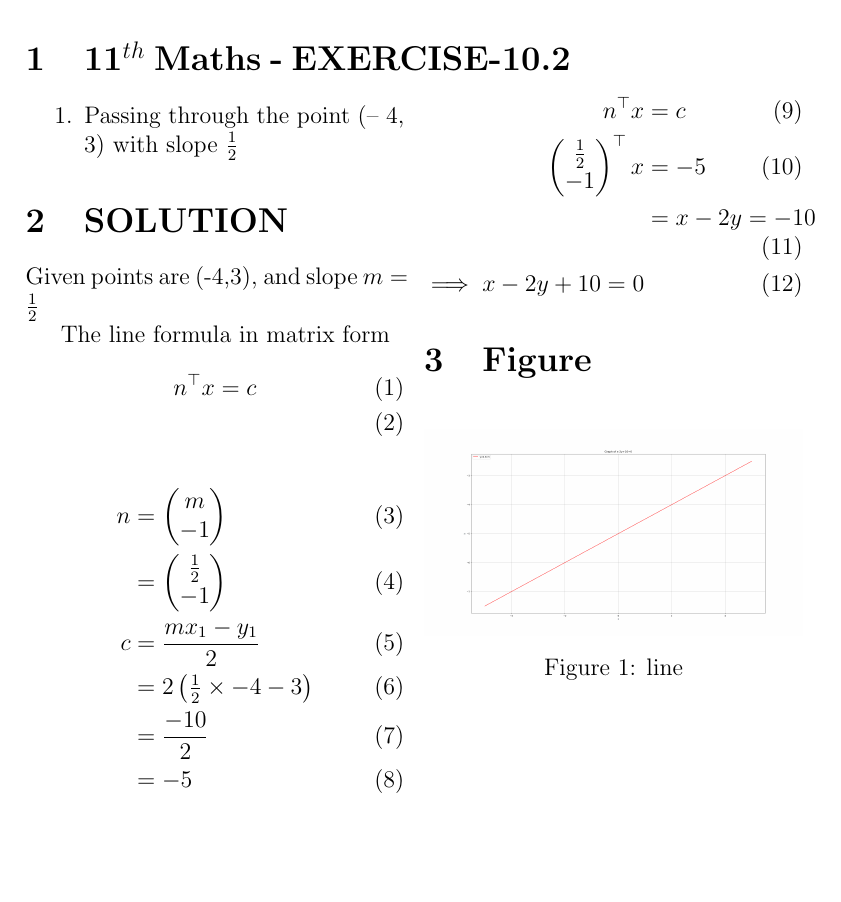
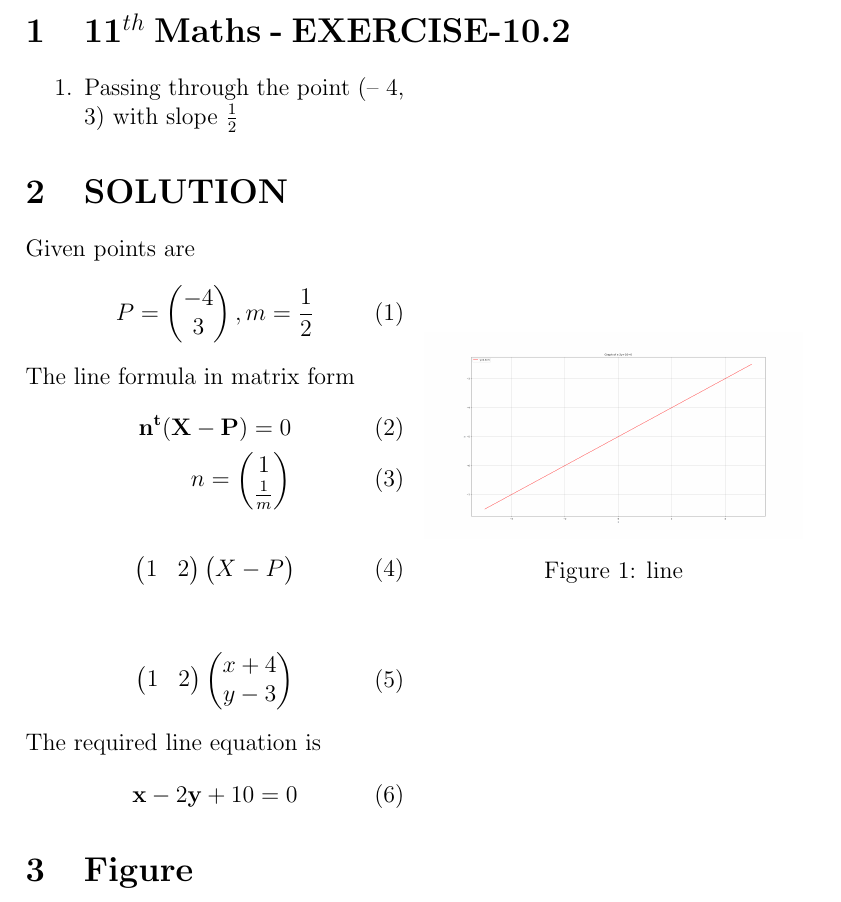
Before and after one commit to prasaddeva287/FWC, a LaTeX document (LINE/11/10.2/2/line.tex): part of the page, cut so that both start at the same text, the shorter picture padded with empty space. The pictures show the PDF file LINE/11/10.2/2/line.pdf that the author committed with the source.

Commit message:
Add files via upload

```diff
--- a/LINE/11/10.2/2/line.tex
+++ b/LINE/11/10.2/2/line.tex
@@ -47,16 +47,14 @@
 \item Passing through the point (– 4, 3) with slope $\frac{1}{2}$
 \end{enumerate}
 \section{SOLUTION}
-Given points are (-4,3), and slope $m=\frac{1}{2}$
-
+Given points are
+\begin{align}
+P=\myvec{-4\\ 3},
+m=\frac{1}{2}
+\end{align}
 The line formula in matrix form
 \begin{align}
-n^\top x&=c\\
+\vec{n^t\vec{(X-P)}}=0\\
+n=\myvec{1\\ \frac{1}{m}}
 \end{align}
 \begin{align}
-n&=\myvec{m\\-1}\\
-&=\myvec{\frac{1}{2}\\-1}\\
-c&=\frac{mx_1-y_1}{2}\\
-&=2 \myvec{\frac{1}{2}\times-4-3}\\
-&=\frac{-10}{2}\\
-&=-5
@@ -62,0 +64 @@ c&=\frac{mx_1-y_1}{2}\\
+    X-P\\
@@ -68 +68,0 @@ n^\top x&=c\\
-&=x-2y=-10\\
@@ -70,3 +72,10 @@ n^\top x&=c\\
+    x+4\\
+    y-3\\
+\end{pmatrix}
+\end{align}
+The required line equation is
+\begin{align}
+ \vec{x}-2\vec{y}+10=0
 \end{align}
 \section{Figure}
 \begin{figure}[h]
```
Also changed, not shown: LINE/11/10.2/2/line.pdf, LINE/11/10.2/2/line.tex (10 more changed lines).
